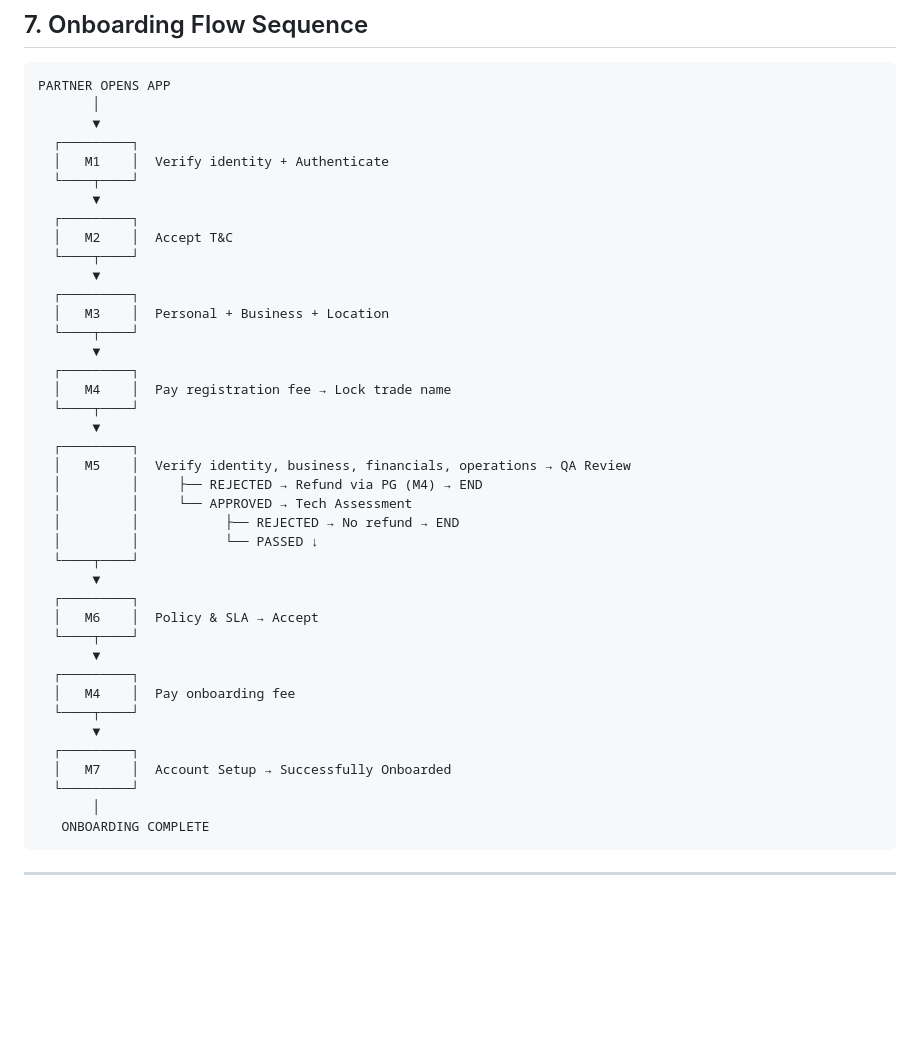
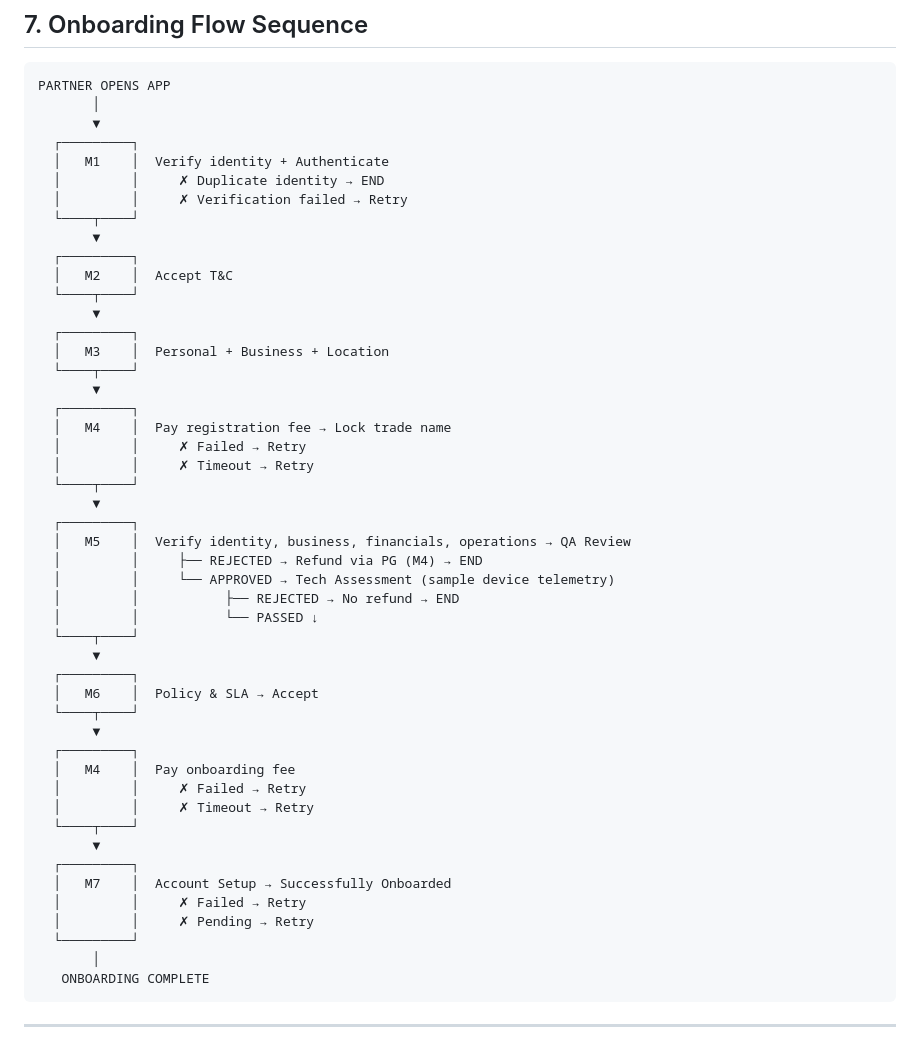
Before and after one commit to vikashPD/CSP-Onboarding-V4, a Markdown page: docs/modules/ONBOARDING_SERVICE_MODULES.md, the part around one of its changes. GitHub-like rendering; blank space fills up the shorter version.

```diff
--- a/docs/modules/ONBOARDING_SERVICE_MODULES.md
+++ b/docs/modules/ONBOARDING_SERVICE_MODULES.md
@@ -539,6 +547,8 @@ PARTNER OPENS APP
        ▼
   ┌─────────┐
   │   M1    │  Verify identity + Authenticate
+  │         │     ✗ Duplicate identity → END
+  │         │     ✗ Verification failed → Retry
   └────┬────┘
        ▼
   ┌─────────┐
@@ -551,12 +561,14 @@ PARTNER OPENS APP
        ▼
   ┌─────────┐
   │   M4    │  Pay registration fee → Lock trade name
+  │         │     ✗ Failed → Retry
+  │         │     ✗ Timeout → Retry
   └────┬────┘
        ▼
   ┌─────────┐
   │   M5    │  Verify identity, business, financials, operations → QA Review
   │         │     ├── REJECTED → Refund via PG (M4) → END
-  │         │     └── APPROVED → Tech Assessment
+  │         │     └── APPROVED → Tech Assessment (sample device telemetry)
   │         │           ├── REJECTED → No refund → END
   │         │           └── PASSED ↓
   └────┬────┘
@@ -567,10 +579,14 @@ PARTNER OPENS APP
        ▼
   ┌─────────┐
   │   M4    │  Pay onboarding fee
+  │         │     ✗ Failed → Retry
+  │         │     ✗ Timeout → Retry
   └────┬────┘
        ▼
   ┌─────────┐
   │   M7    │  Account Setup → Successfully Onboarded
+  │         │     ✗ Failed → Retry
+  │         │     ✗ Pending → Retry
   └─────────┘
        │
    ONBOARDING COMPLETE
```
Also changed, not shown: other parts of docs/modules/ONBOARDING_SERVICE_MODULES.md (+39 -31 lines).
